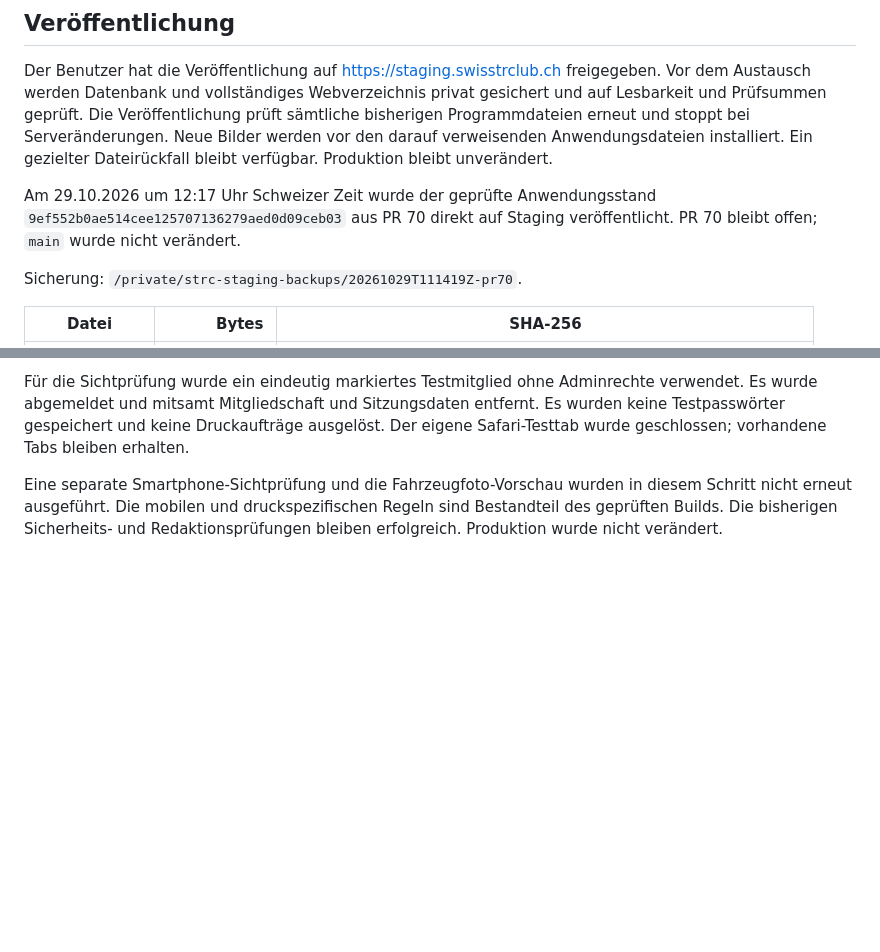
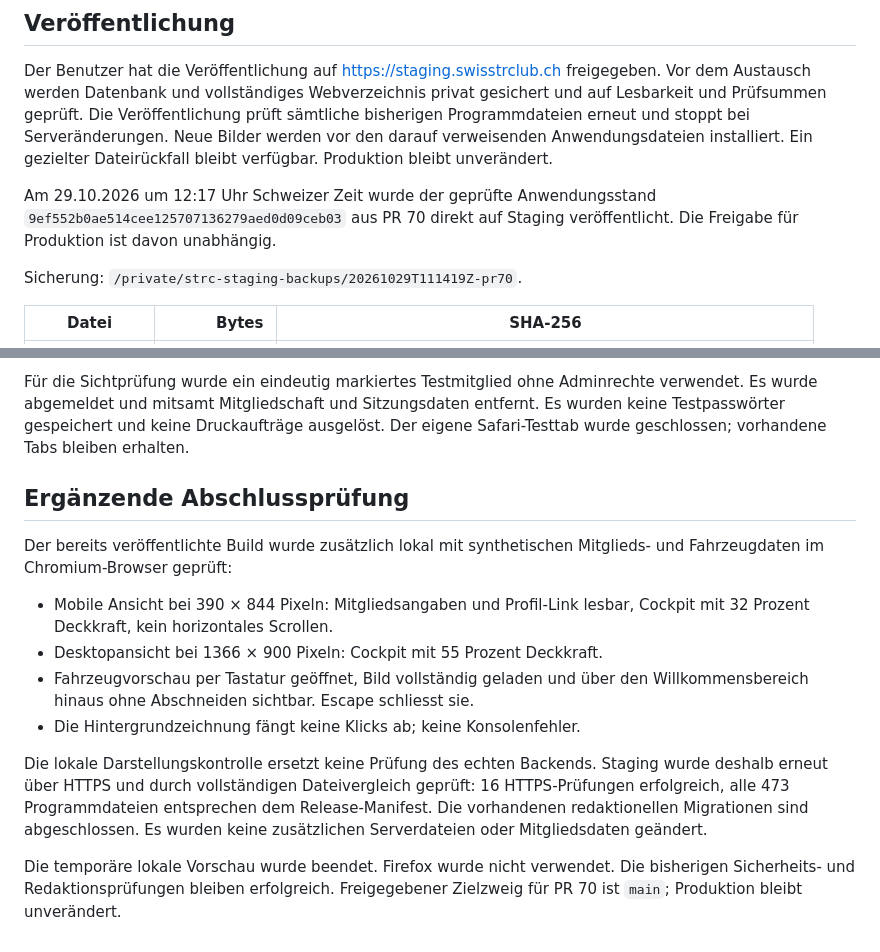
Before and after one commit to Dinten-dev/swiss-tr-club-website-v3, a Markdown page: docs/deployment/dashboard-pr70-2026-10-29.md, 2 parts joined by grey strips. GitHub-like rendering; blank space fills up the shorter version.

Commit message:
Complete dashboard release acceptance

```diff
--- a/docs/deployment/dashboard-pr70-2026-10-29.md
+++ b/docs/deployment/dashboard-pr70-2026-10-29.md
@@ -32,7 +32,7 @@ Ein gezielter Dateirückfall bleibt verfügbar. Produktion bleibt unverändert.
 
 Am 29.10.2026 um 12:17 Uhr Schweizer Zeit wurde der geprüfte Anwendungsstand
 `9ef552b0ae514cee125707136279aed0d09ceb03` aus PR 70 direkt auf Staging
-veröffentlicht. PR 70 bleibt offen; `main` wurde nicht verändert.
+veröffentlicht. Die Freigabe für Produktion ist davon unabhängig.
 
 Sicherung: `/private/strc-staging-backups/20261029T111419Z-pr70`.
 
@@ -64,7 +64,24 @@ verwendet. Es wurde abgemeldet und mitsamt Mitgliedschaft und Sitzungsdaten entf
 Es wurden keine Testpasswörter gespeichert und keine Druckaufträge ausgelöst.
 Der eigene Safari-Testtab wurde geschlossen; vorhandene Tabs bleiben erhalten.
 
-Eine separate Smartphone-Sichtprüfung und die Fahrzeugfoto-Vorschau wurden in
-diesem Schritt nicht erneut ausgeführt. Die mobilen und druckspezifischen Regeln
-sind Bestandteil des geprüften Builds. Die bisherigen Sicherheits- und
-Redaktionsprüfungen bleiben erfolgreich. Produktion wurde nicht verändert.
+## Ergänzende Abschlussprüfung
+
+Der bereits veröffentlichte Build wurde zusätzlich lokal mit synthetischen
+Mitglieds- und Fahrzeugdaten im Chromium-Browser geprüft:
+
+- Mobile Ansicht bei 390 × 844 Pixeln: Mitgliedsangaben und Profil-Link lesbar,
+  Cockpit mit 32 Prozent Deckkraft, kein horizontales Scrollen.
+- Desktopansicht bei 1366 × 900 Pixeln: Cockpit mit 55 Prozent Deckkraft.
+- Fahrzeugvorschau per Tastatur geöffnet, Bild vollständig geladen und über den
+  Willkommensbereich hinaus ohne Abschneiden sichtbar. Escape schliesst sie.
+- Die Hintergrundzeichnung fängt keine Klicks ab; keine Konsolenfehler.
+
+Die lokale Darstellungskontrolle ersetzt keine Prüfung des echten Backends.
+Staging wurde deshalb erneut über HTTPS und durch vollständigen Dateivergleich
+geprüft: 16 HTTPS-Prüfungen erfolgreich, alle 473 Programmdateien entsprechen
+dem Release-Manifest. Die vorhandenen redaktionellen Migrationen sind abgeschlossen.
+Es wurden keine zusätzlichen Serverdateien oder Mitgliedsdaten geändert.
+
+Die temporäre lokale Vorschau wurde beendet. Firefox wurde nicht verwendet.
+Die bisherigen Sicherheits- und Redaktionsprüfungen bleiben erfolgreich.
+Freigegebener Zielzweig für PR 70 ist `main`; Produktion bleibt unverändert.
```
